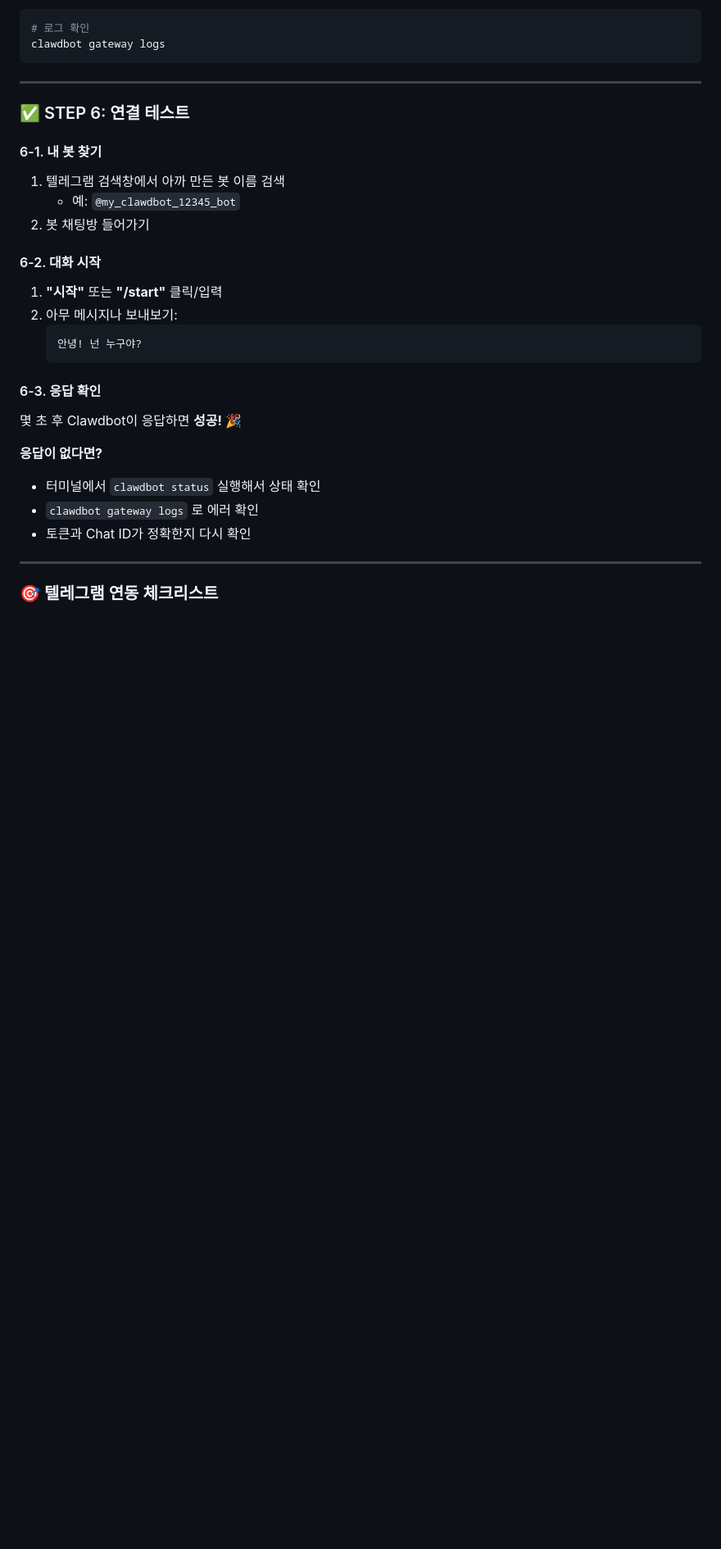
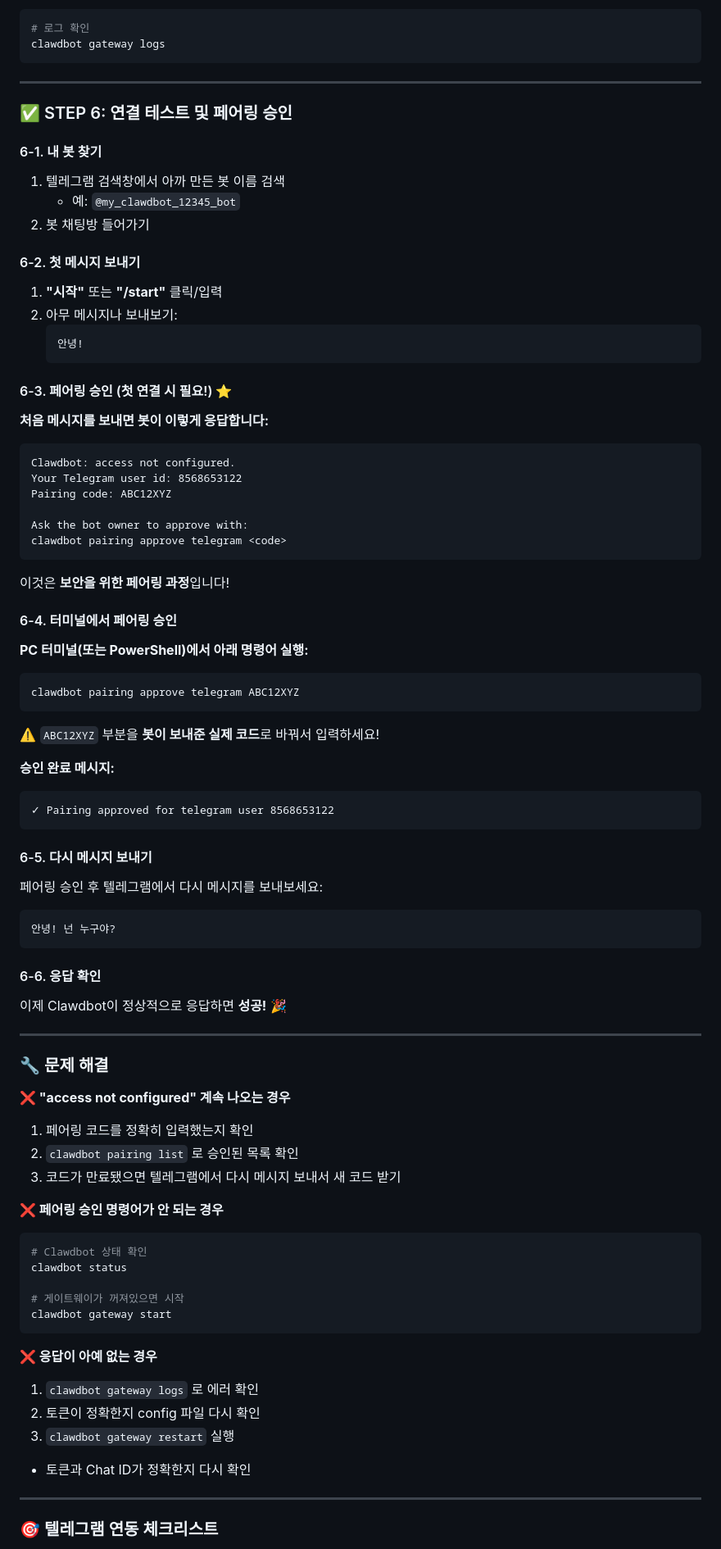
Before and after one commit to kyuhyi/youtube-chapters, a Markdown page: SETUP_GUIDE.md, the part around one of its changes. Shown at 82% size. Rendered like a GitHub page; blank space fills up the shorter version.

Commit message:
Add pairing approval step for Telegram and Slack

````diff
--- a/SETUP_GUIDE.md
+++ b/SETUP_GUIDE.md
@@ -674,7 +674,7 @@ clawdbot gateway logs
 
 ---
 
-### ✅ STEP 6: 연결 테스트
+### ✅ STEP 6: 연결 테스트 및 페어링 승인
 
 #### 6-1. 내 봇 찾기
 
@@ -682,21 +682,78 @@ clawdbot gateway logs
    - 예: `@my_clawdbot_12345_bot`
 2. 봇 채팅방 들어가기
 
-#### 6-2. 대화 시작
+#### 6-2. 첫 메시지 보내기
 
 1. **"시작"** 또는 **"/start"** 클릭/입력
 2. 아무 메시지나 보내보기:
    ```
-   안녕! 넌 누구야?
+   안녕!
    ```
 
-#### 6-3. 응답 확인
+#### 6-3. 페어링 승인 (첫 연결 시 필요!) ⭐
 
-몇 초 후 Clawdbot이 응답하면 **성공!** 🎉
+**처음 메시지를 보내면 봇이 이렇게 응답합니다:**
 
-**응답이 없다면?**
-- 터미널에서 `clawdbot status` 실행해서 상태 확인
-- `clawdbot gateway logs` 로 에러 확인
+```
+Clawdbot: access not configured.
+Your Telegram user id: 8568653122
+Pairing code: ABC12XYZ
+
+Ask the bot owner to approve with:
+clawdbot pairing approve telegram <code>
+```
+
+이것은 **보안을 위한 페어링 과정**입니다!
+
+#### 6-4. 터미널에서 페어링 승인
+
+**PC 터미널(또는 PowerShell)에서 아래 명령어 실행:**
+
+```bash
+clawdbot pairing approve telegram ABC12XYZ
+```
+
+⚠️ `ABC12XYZ` 부분을 **봇이 보내준 실제 코드**로 바꿔서 입력하세요!
+
+**승인 완료 메시지:**
+```
+✓ Pairing approved for telegram user 8568653122
+```
+
+#### 6-5. 다시 메시지 보내기
+
+페어링 승인 후 텔레그램에서 다시 메시지를 보내보세요:
+
+```
+안녕! 넌 누구야?
+```
+
+#### 6-6. 응답 확인
+
+이제 Clawdbot이 정상적으로 응답하면 **성공!** 🎉
+
+---
+
+### 🔧 문제 해결
+
+**❌ "access not configured" 계속 나오는 경우**
+1. 페어링 코드를 정확히 입력했는지 확인
+2. `clawdbot pairing list` 로 승인된 목록 확인
+3. 코드가 만료됐으면 텔레그램에서 다시 메시지 보내서 새 코드 받기
+
+**❌ 페어링 승인 명령어가 안 되는 경우**
+```bash
+# Clawdbot 상태 확인
+clawdbot status
+
+# 게이트웨이가 꺼져있으면 시작
+clawdbot gateway start
+```
+
+**❌ 응답이 아예 없는 경우**
+1. `clawdbot gateway logs` 로 에러 확인
+2. 토큰이 정확한지 config 파일 다시 확인
+3. `clawdbot gateway restart` 실행
 - 토큰과 Chat ID가 정확한지 다시 확인
 
 ---
````
Also changed, not shown: other parts of SETUP_GUIDE.md (+41 -3 lines).
